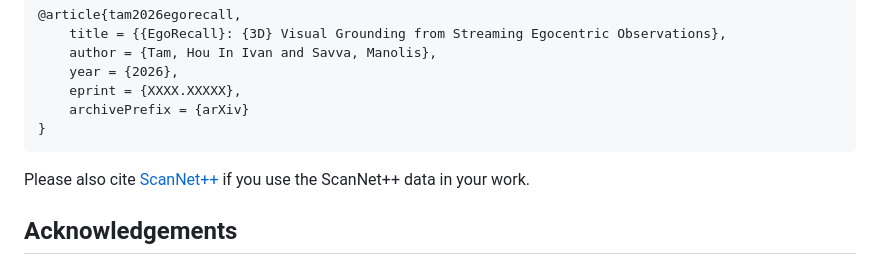
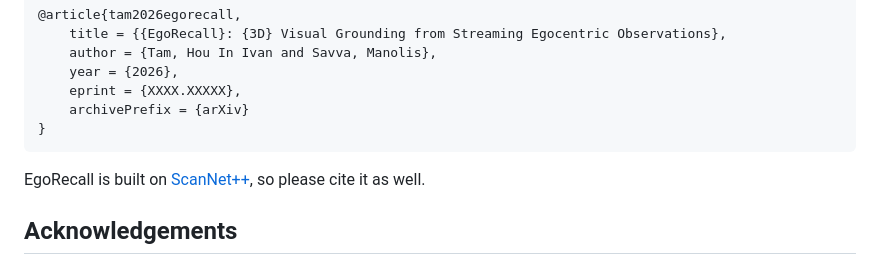
Before and after one commit to 3dlg-hcvc/EgoRecall, a Markdown page: README.md, the part around the change. Rendered like a GitHub page.

Commit message:
Citation fix

````diff
--- a/README.md
+++ b/README.md
@@ -157,7 +157,7 @@ If you find EgoRecall helpful in your research, please cite our work:
     archivePrefix = {arXiv}
 }
 ```
-Please also cite [ScanNet++](https://scannetpp.mlsg.cit.tum.de/scannetpp/) if you use the ScanNet++ data in your work.
+EgoRecall is built on [ScanNet++](https://scannetpp.mlsg.cit.tum.de/scannetpp/), so please cite it as well.
 
 
 ## Acknowledgements
````
